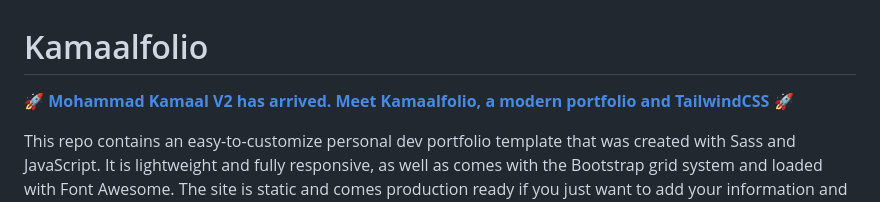
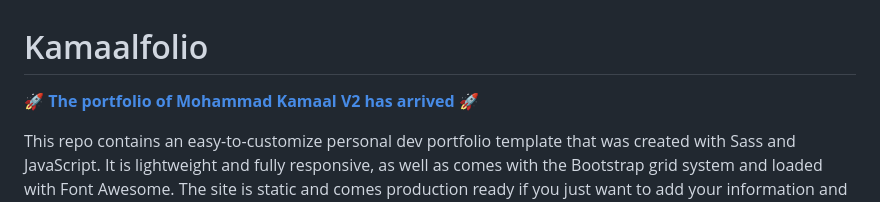
Before and after one commit to mohdkamaal/mohdkamaal.github.io, a Markdown page: README.md, the part around the change. Drawn GitHub-style.

```diff
--- a/README.md
+++ b/README.md
@@ -1,6 +1,6 @@
 # Kamaalfolio
 
-🚀 **[Mohammad Kamaal V2 has arrived. Meet Kamaalfolio, a modern portfolio and TailwindCSS](https://github.com/kamaalmohd79.github.io)** 🚀
+🚀 **[The portfolio of Mohammad Kamaal V2 has arrived](https://github.com/kamaalmohd79.github.io)** 🚀
 
 This repo contains an easy-to-customize personal dev portfolio template that was created with Sass and JavaScript. It is lightweight and fully responsive, as well as comes with the Bootstrap grid system and loaded with Font Awesome. The site is static and comes production ready if you just want to add your information and go. Alternatively, you can edit styles, colours, and scripts fairly easily. The site was built as modular as possible to make it easy to shift around styles and content.
 
```
